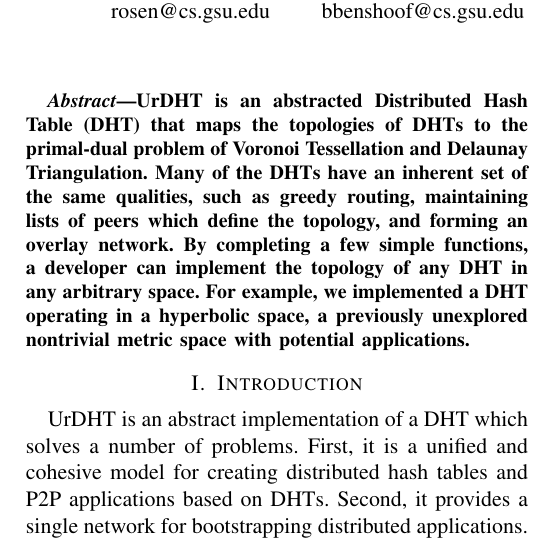
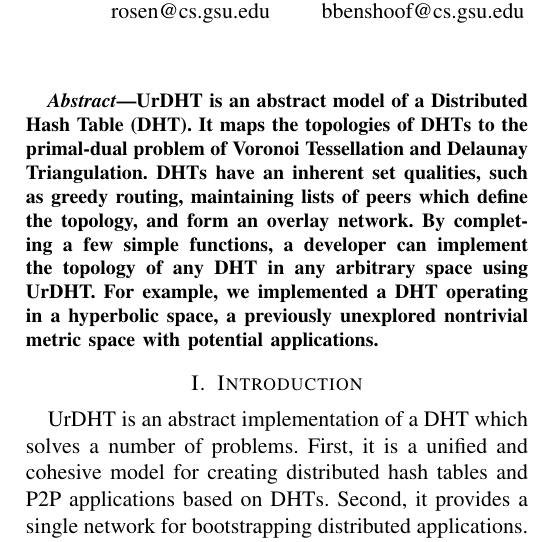
Before and after one commit to UrDHT/DevelopmentPlan, a LaTeX paper (whitepaper.tex): part of one column of page 1 of 5, cut so that both start at the same text. Compiled offline with pdfLaTeX.

Commit message:
changes to abstrct

```diff
--- a/whitepaper.tex
+++ b/whitepaper.tex
@@ -32,9 +32,10 @@
 \maketitle
 %TODO Actual number of functions
 \begin{abstract}
-UrDHT is an abstracted Distributed Hash Table (DHT) that maps the topologies of DHTs to the primal-dual problem of Voronoi Tessellation and Delaunay Triangulation.
-Many of the DHTs have an inherent set of the same qualities, such as greedy routing, maintaining lists of peers which define the topology, and forming an overlay network.
-By completing a few simple functions, a developer can implement the topology of any DHT in any arbitrary space.
+UrDHT is an abstract model of a Distributed Hash Table (DHT).
+It maps the topologies of DHTs to the primal-dual problem of Voronoi Tessellation and Delaunay Triangulation.
+DHTs have an inherent set qualities, such as greedy routing, maintaining lists of peers which define the topology, and form an overlay network.
+By completing a few simple functions, a developer can implement the topology of any DHT in any arbitrary space using UrDHT.
 For example, we implemented a DHT operating in a hyperbolic space, a previously unexplored nontrivial metric space with potential applications.
 
 %Latency embedding will not be included in this paper
```
Also changed, not shown: whitepaper.pdf.
